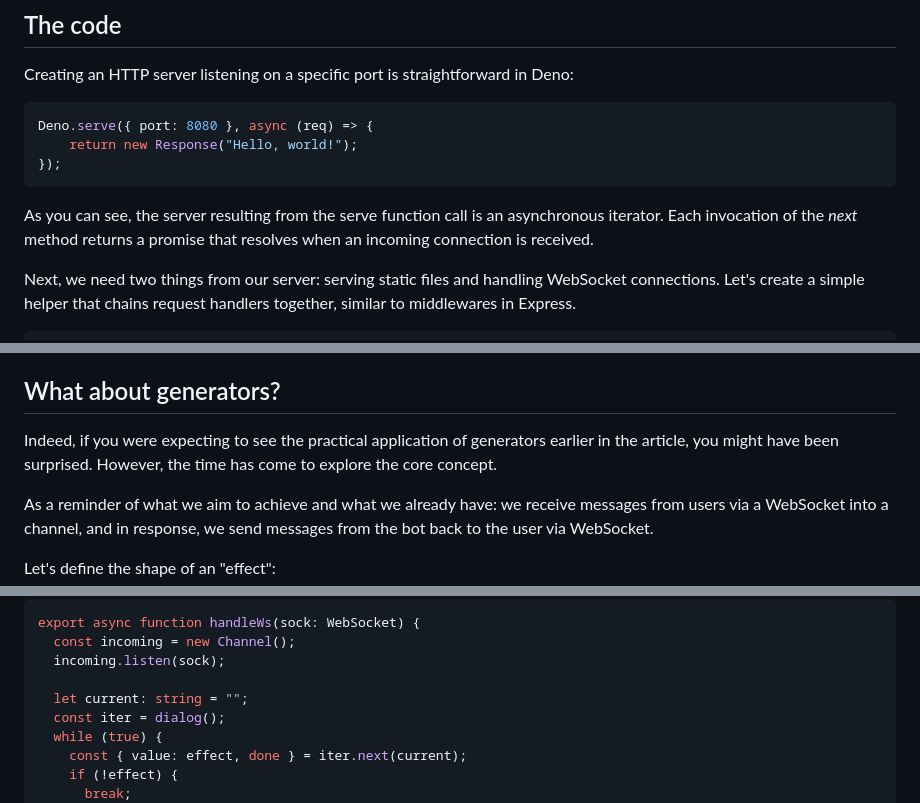
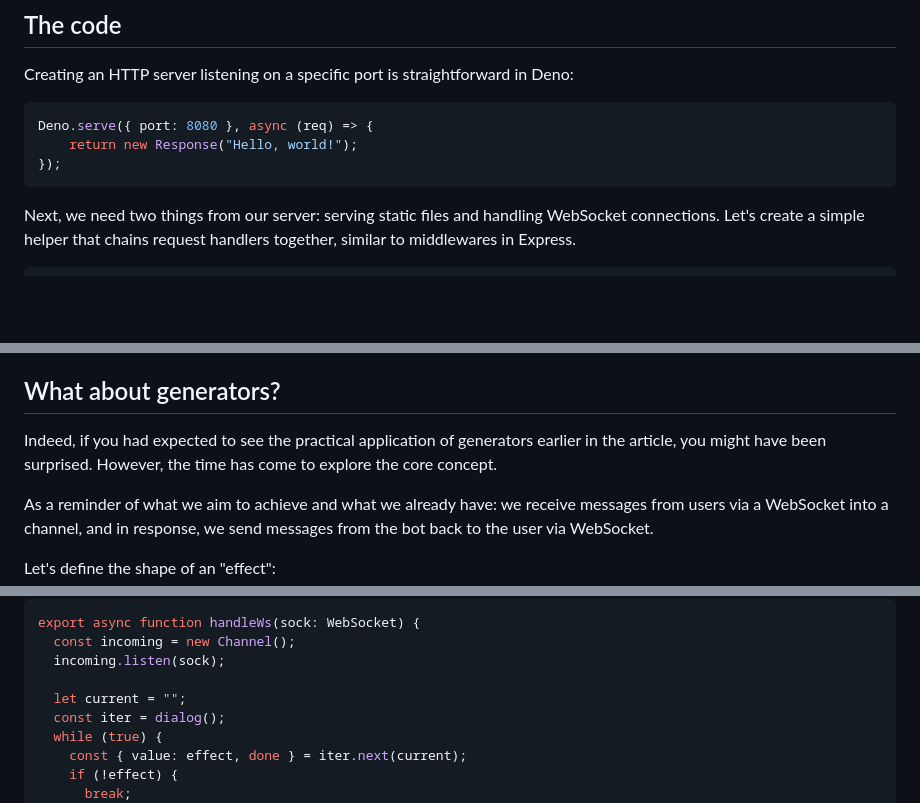
Before and after one commit to duskpoet/effect-programming-2, a Markdown page: article.md, 3 parts joined by grey strips. GitHub-like rendering; blank space fills up the shorter version.

````diff
--- a/article.md
+++ b/article.md
@@ -78,8 +78,6 @@ Deno.serve({ port: 8080 }, async (req) => {
     return new Response("Hello, world!");
 });
 ```
-
-As you can see, the server resulting from the serve function call is an asynchronous iterator. Each invocation of the _next_ method returns a promise that resolves when an incoming connection is received.
 
 Next, we need two things from our server: serving static files and handling WebSocket connections. Let's create a simple helper that chains request handlers together, similar to middlewares in Express.
 
@@ -191,7 +189,7 @@ Why did we need a channel in the first place? What's wrong with the subscription
 
 ## What about generators?
 
-Indeed, if you were expecting to see the practical application of generators earlier in the article, you might have been surprised. However, the time has come to explore the core concept.
+Indeed, if you had expected to see the practical application of generators earlier in the article, you might have been surprised. However, the time has come to explore the core concept.
 
 As a reminder of what we aim to achieve and what we already have: we receive messages from users via a WebSocket into a channel, and in response, we send messages from the bot back to the user via WebSocket.
 
@@ -225,7 +223,7 @@ export async function handleWs(sock: WebSocket) {
   const incoming = new Channel();
   incoming.listen(sock);
 
-  let current: string = "";
+  let current = "";
   const iter = dialog();
   while (true) {
     const { value: effect, done } = iter.next(current);
````
